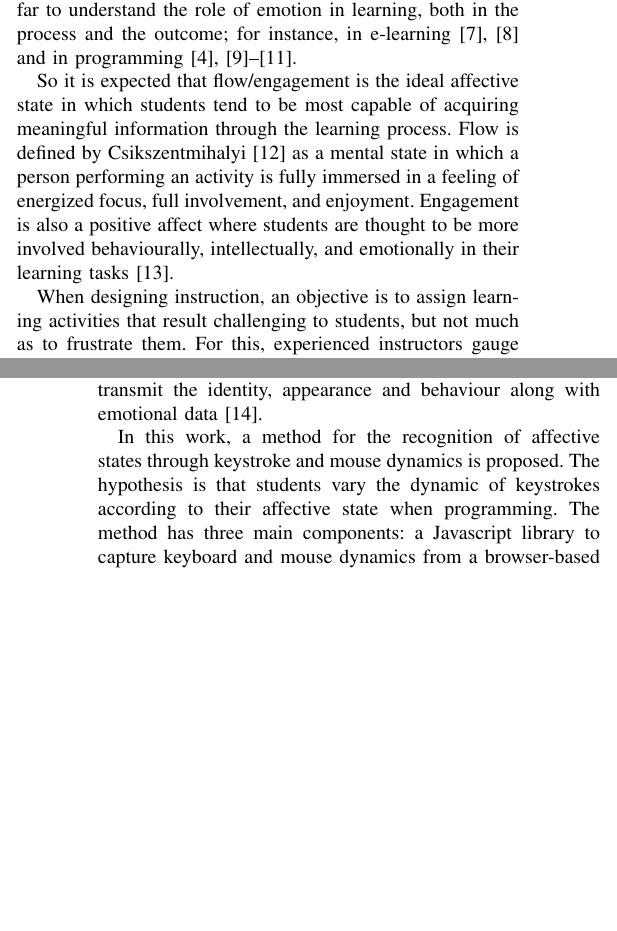
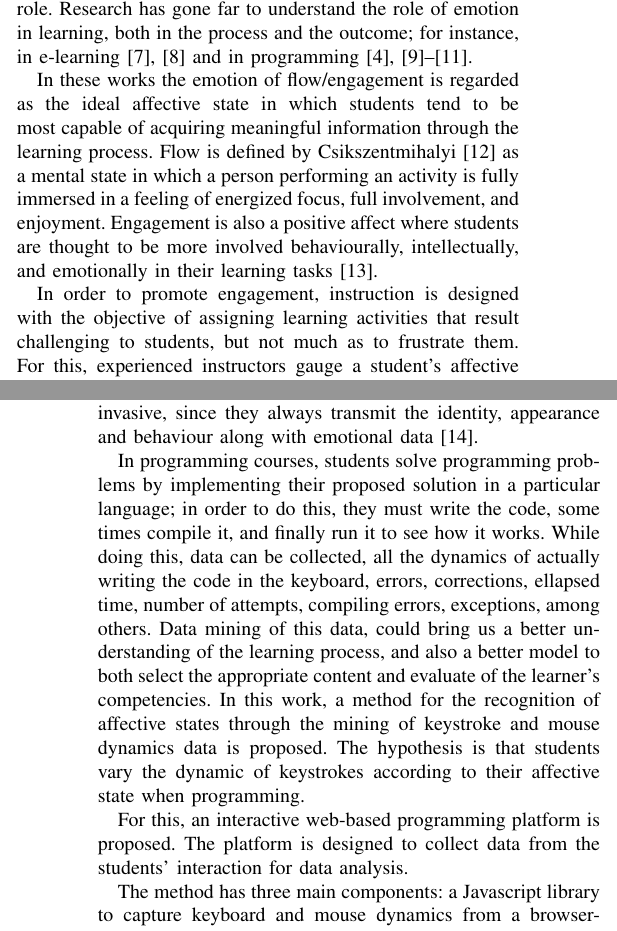
Before and after one commit to mariosky/2017-IJCNN, a LaTeX paper (paper.tex): two parts of the columns of pages 1 and 2 of 8, joined at a grey line, cut so that both start at the same text, the shorter picture padded with empty space. Compiled offline with pdfLaTeX; a missing font is replaced by an installed copy or a similar font; a LaTeX package or settings file that is missing is left out.

Commit message:
Taking care of JJ comments
Please @JJ check the problem section.   For this comment: But the
problem is how to recognize this state so that it can be used to
(select appropriate content| give grades| whatever )

```diff
--- a/paper.tex
+++ b/paper.tex
@@ -137,7 +141,7 @@ and the outcome; for instance, in e-learning  \cite{kort2001affective,rossin2009
 and in programming  \cite{rodrigo2009affective,jenkins2001motivation,
 bosch2013emotions,khan2007mood}.
 
-So it is expected that flow/engagement is the ideal affective state in which
+In these works the emotion of flow/engagement is regarded as the ideal affective state in which
 students tend to be most capable of acquiring meaningful information through the
 learning process. Flow is defined by Csikszentmihalyi \cite{csikszentmihalyi1990flow}
 as a mental state in which a person performing an activity is fully immersed in a feeling of
@@ -145,7 +149,8 @@ energized focus, full involvement, and enjoyment. Engagement is also a positive
 affect where students are thought to be more involved behaviourally,
 intellectually, and emotionally in their learning tasks \cite{bangert2002teacher}.
 
-When designing instruction, an objective is to assign learning activities
+In order to promote engagement, instruction is designed with the
+objective of assigning learning activities
 that result challenging to students, but not much as to frustrate them. For
 this, experienced instructors gauge a student’s affective state and then assign
 an activity with the appropriate level of difficulty. However, recognition of
@@ -167,14 +172,34 @@ intrusive or invasive, and can disrupt the student’s learning experience
 Other sensors such as video cameras can also be considered invasive, since they always transmit the
 identity, appearance and behaviour along with emotional data \cite{picard2001toward}.
 
+In programming courses, students solve programming problems by implementing their
+proposed solution in a particular language; in order to do this, they must write the code,
+some times compile it, and finally run it to see how it works.
+While doing this, data can be collected, all the dynamics of actually writing
+the code in the keyboard, errors, corrections, ellapsed time, number of attempts,
+compiling errors, exceptions, among others. Data mining of this data, could
+bring us a better understanding of the learning process, and also a better model to
+both select the appropriate content and evaluate of the learner’s competencies.
 %But the problem is how to recognize this state so that it can be used
 %to (select appropriate content| give grades| whatever ) - JJ
-In this work, a method for the recognition of affective states through keystroke
-and mouse dynamics is proposed. The hypothesis is that students vary the dynamic
+% I highlited the Data Ming task for the track, and that there are other options
+% for Data Analytics
+In this work, a method for the recognition of affective states through the
+mining of keystroke and mouse dynamics data is proposed. The hypothesis is that students vary the dynamic
 of keystrokes according to their affective state when programming.
+%%
+%%
+
+
+
 % since Bosch or whatever has already proved that this is possible (or
 % whatever) --> Establish the state of the art and how you plan to
 % advance from it - JJ
+
+For this, an interactive web-based programming platform
+is proposed. The platform is designed to collect data from the students'
+interaction for data analysis.
+
  The method
 has three main components: a Javascript library to capture keyboard and mouse
 dynamics from a browser-based editor, a pre-processing step whose output is a
```
Also changed, not shown: paper.tex (26 more changed lines).
